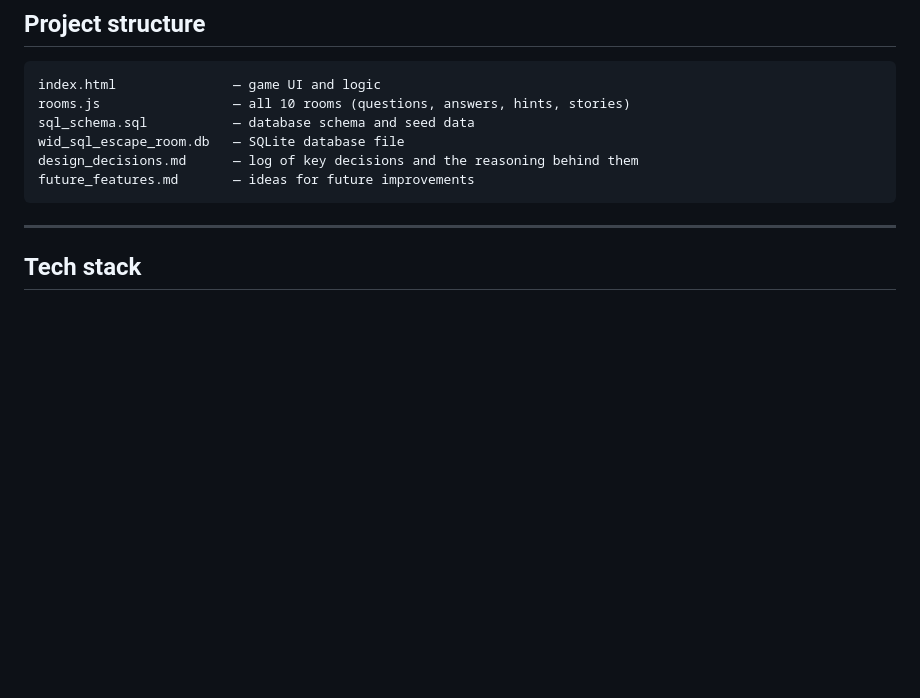
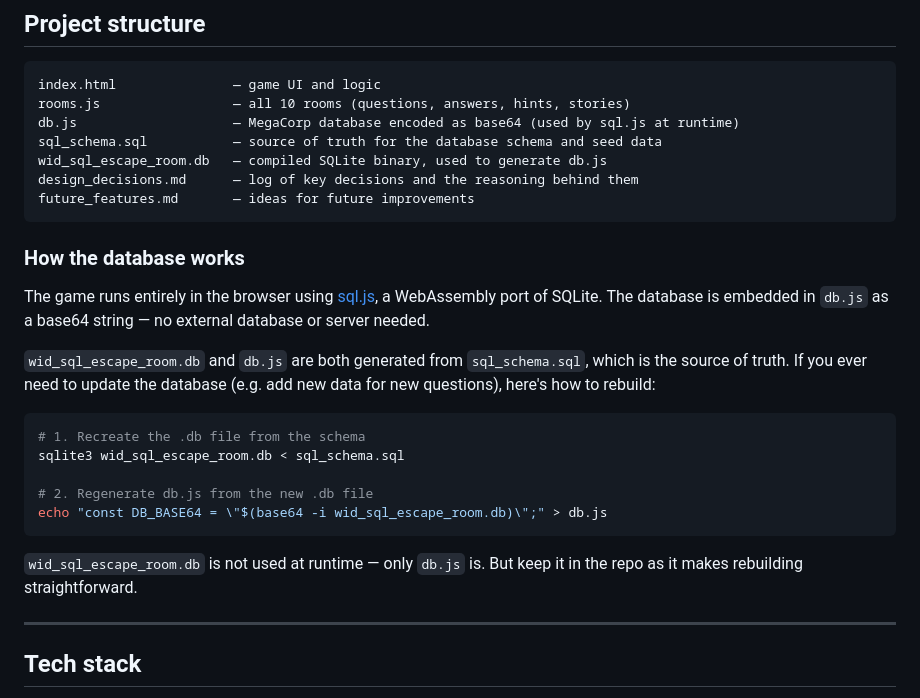
Before and after one commit to ksshah/sql-escape-room, a Markdown page: README.md, the part around the change. Rendered like a GitHub page; blank space fills up the shorter version.

Commit message:
Document database build process and db.js relationship in README
Co-Authored-By: Claude Sonnet 4.6 <noreply@anthropic.com>

````diff
--- a/README.md
+++ b/README.md
@@ -76,11 +76,28 @@ This game is designed to be run as a **facilitated session** — a workshop, mee
 ```
 index.html               — game UI and logic
 rooms.js                 — all 10 rooms (questions, answers, hints, stories)
-sql_schema.sql           — database schema and seed data
-wid_sql_escape_room.db   — SQLite database file
+db.js                    — MegaCorp database encoded as base64 (used by sql.js at runtime)
+sql_schema.sql           — source of truth for the database schema and seed data
+wid_sql_escape_room.db   — compiled SQLite binary, used to generate db.js
 design_decisions.md      — log of key decisions and the reasoning behind them
 future_features.md       — ideas for future improvements
 ```
+
+### How the database works
+
+The game runs entirely in the browser using [sql.js](https://sql.js.org), a WebAssembly port of SQLite. The database is embedded in `db.js` as a base64 string — no external database or server needed.
+
+`wid_sql_escape_room.db` and `db.js` are both generated from `sql_schema.sql`, which is the source of truth. If you ever need to update the database (e.g. add new data for new questions), here's how to rebuild:
+
+```bash
+# 1. Recreate the .db file from the schema
+sqlite3 wid_sql_escape_room.db < sql_schema.sql
+
+# 2. Regenerate db.js from the new .db file
+echo "const DB_BASE64 = \"$(base64 -i wid_sql_escape_room.db)\";" > db.js
+```
+
+`wid_sql_escape_room.db` is not used at runtime — only `db.js` is. But keep it in the repo as it makes rebuilding straightforward.
 
 ---
 
````
